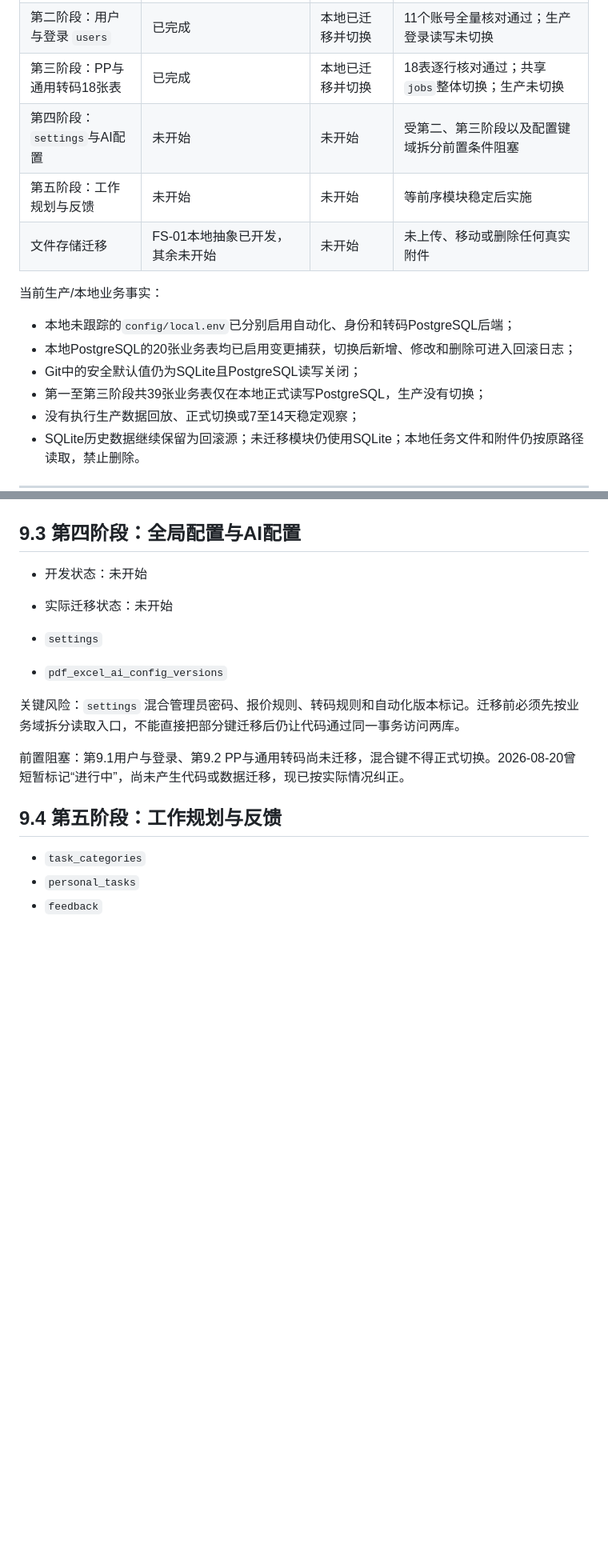
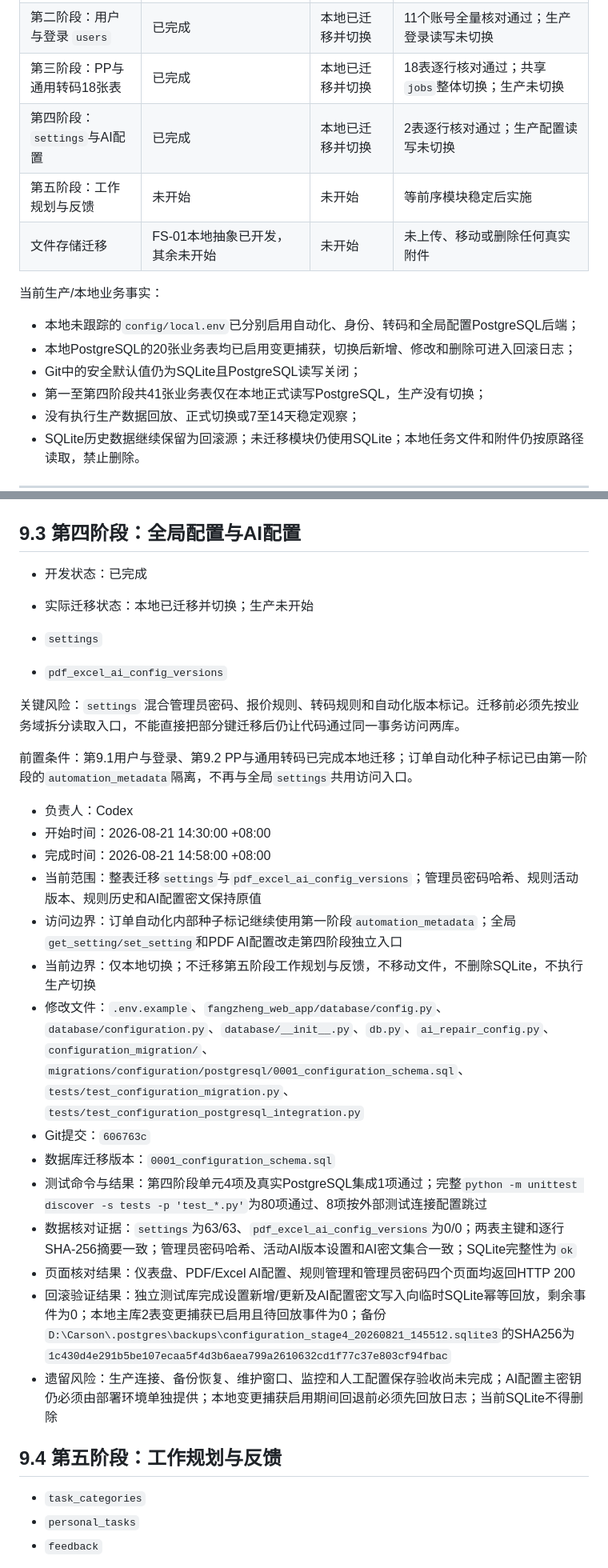
Before and after one commit to ivonmaryann-cmyk/nanya-marketing-os, a Markdown page: docs/migrations/SQLite到PostgreSQL及文件存储全量迁移计划.md, 2 parts joined by grey strips. Shown at 80% size. Drawn GitHub-style; blank space fills up the shorter version.

Commit message:
docs: record stage four local PostgreSQL cutover

```diff
--- a/docs/migrations/SQLite到PostgreSQL及文件存储全量迁移计划.md
+++ b/docs/migrations/SQLite到PostgreSQL及文件存储全量迁移计划.md
@@ -18,16 +18,16 @@
 | 第一阶段：订单邮件自动化20张表 | 迁移、核对、影子同步、回滚和观察工具已开发并完成真实后端业务测试 | 本地已切换；生产未切换 | 本地自动化模块读写PostgreSQL 16.15；仓库默认及生产仍保持SQLite |
 | 第二阶段：用户与登录 `users` | 已完成 | 本地已迁移并切换 | 11个账号全量核对通过；生产登录读写未切换 |
 | 第三阶段：PP与通用转码18张表 | 已完成 | 本地已迁移并切换 | 18表逐行核对通过；共享`jobs`整体切换；生产未切换 |
-| 第四阶段：`settings`与AI配置 | 未开始 | 未开始 | 受第二、第三阶段以及配置键域拆分前置条件阻塞 |
+| 第四阶段：`settings`与AI配置 | 已完成 | 本地已迁移并切换 | 2表逐行核对通过；生产配置读写未切换 |
 | 第五阶段：工作规划与反馈 | 未开始 | 未开始 | 等前序模块稳定后实施 |
 | 文件存储迁移 | FS-01本地抽象已开发，其余未开始 | 未开始 | 未上传、移动或删除任何真实附件 |
 
 当前生产/本地业务事实：
 
-- 本地未跟踪的`config/local.env`已分别启用自动化、身份和转码PostgreSQL后端；
+- 本地未跟踪的`config/local.env`已分别启用自动化、身份、转码和全局配置PostgreSQL后端；
 - 本地PostgreSQL的20张业务表均已启用变更捕获，切换后新增、修改和删除可进入回滚日志；
 - Git中的安全默认值仍为SQLite且PostgreSQL读写关闭；
-- 第一至第三阶段共39张业务表仅在本地正式读写PostgreSQL，生产没有切换；
+- 第一至第四阶段共41张业务表仅在本地正式读写PostgreSQL，生产没有切换；
 - 没有执行生产数据回放、正式切换或7至14天稳定观察；
 - SQLite历史数据继续保留为回滚源；未迁移模块仍使用SQLite；本地任务文件和附件仍按原路径读取，禁止删除。
 
@@ -1109,15 +1109,30 @@ order-entry/{case_id}/exports/{export_id}.xlsx
 
 ## 9.3 第四阶段：全局配置与AI配置
 
-- 开发状态：未开始
-- 实际迁移状态：未开始
+- 开发状态：已完成
+- 实际迁移状态：本地已迁移并切换；生产未开始
 
 - `settings`
 - `pdf_excel_ai_config_versions`
 
 关键风险：`settings` 混合管理员密码、报价规则、转码规则和自动化版本标记。迁移前必须先按业务域拆分读取入口，不能直接把部分键迁移后仍让代码通过同一事务访问两库。
 
-前置阻塞：第9.1用户与登录、第9.2 PP与通用转码尚未迁移，混合键不得正式切换。2026-08-20曾短暂标记“进行中”，尚未产生代码或数据迁移，现已按实际情况纠正。
+前置条件：第9.1用户与登录、第9.2 PP与通用转码已完成本地迁移；订单自动化种子标记已由第一阶段的`automation_metadata`隔离，不再与全局`settings`共用访问入口。
+
+- 负责人：Codex
+- 开始时间：2026-08-21 14:30:00 +08:00
+- 完成时间：2026-08-21 14:58:00 +08:00
+- 当前范围：整表迁移`settings`与`pdf_excel_ai_config_versions`；管理员密码哈希、规则活动版本、规则历史和AI配置密文保持原值
+- 访问边界：订单自动化内部种子标记继续使用第一阶段`automation_metadata`；全局`get_setting/set_setting`和PDF AI配置改走第四阶段独立入口
+- 当前边界：仅本地切换；不迁移第五阶段工作规划与反馈，不移动文件，不删除SQLite，不执行生产切换
+- 修改文件：`.env.example`、`fangzheng_web_app/database/config.py`、`database/configuration.py`、`database/__init__.py`、`db.py`、`ai_repair_config.py`、`configuration_migration/`、`migrations/configuration/postgresql/0001_configuration_schema.sql`、`tests/test_configuration_migration.py`、`tests/test_configuration_postgresql_integration.py`
+- Git提交：`606763c`
+- 数据库迁移版本：`0001_configuration_schema.sql`
+- 测试命令与结果：第四阶段单元4项及真实PostgreSQL集成1项通过；完整`python -m unittest discover -s tests -p 'test_*.py'`为80项通过、8项按外部测试连接配置跳过
+- 数据核对证据：`settings`为63/63、`pdf_excel_ai_config_versions`为0/0；两表主键和逐行SHA-256摘要一致；管理员密码哈希、活动AI版本设置和AI密文集合一致；SQLite完整性为`ok`
+- 页面核对结果：仪表盘、PDF/Excel AI配置、规则管理和管理员密码四个页面均返回HTTP 200
+- 回滚验证结果：独立测试库完成设置新增/更新及AI配置密文写入向临时SQLite幂等回放，剩余事件为0；本地主库2表变更捕获已启用且待回放事件为0；备份`D:\Carson\.postgres\backups\configuration_stage4_20260821_145512.sqlite3`的SHA256为`1c430d4e291b5be107ecaa5f4d3b6aea799a2610632cd1f77c37e803cf94fbac`
+- 遗留风险：生产连接、备份恢复、维护窗口、监控和人工配置保存验收尚未完成；AI配置主密钥仍必须由部署环境单独提供；本地变更捕获启用期间回退前必须先回放日志；当前SQLite不得删除
 
 ## 9.4 第五阶段：工作规划与反馈
 
```
Also changed, not shown: other parts of docs/migrations/SQLite到PostgreSQL及文件存储全量迁移计划.md (+4 -3 lines), docs/migrations/PostgreSQL第四阶段全局配置与AI配置迁移开发报告.md (added, +70 -0 lines).
